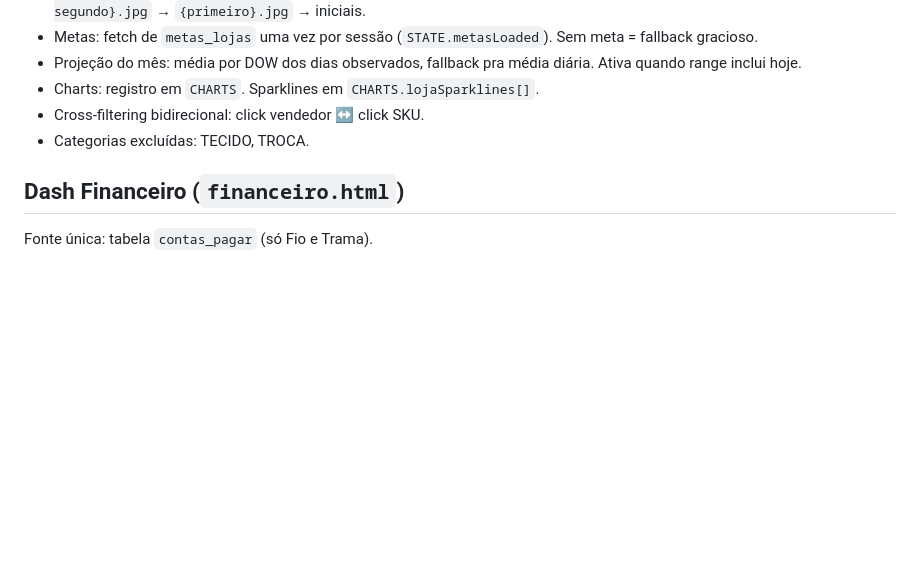
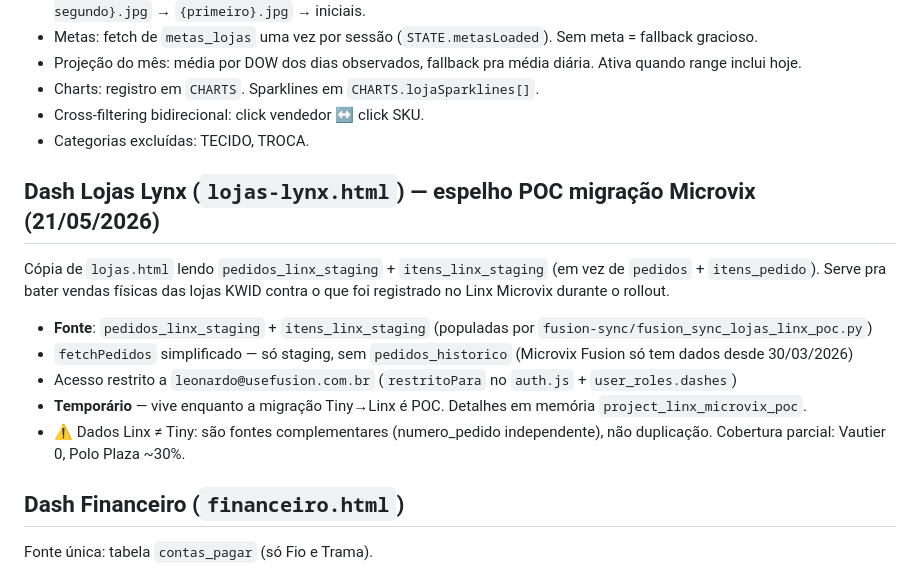
Before and after one commit to leonardofuson/fusion-dash, a Markdown page: CLAUDE.md, the part around the change. GitHub-like rendering; blank space fills up the shorter version.

Commit message:
docs(claude): registra dash Lojas Lynx (espelho POC Microvix)
Co-Authored-By: Claude Opus 4.7 (1M context) <noreply@anthropic.com>

```diff
--- a/CLAUDE.md
+++ b/CLAUDE.md
@@ -102,6 +102,16 @@ Fonte: `pedidos` + `pedidos_historico` (origem_conta=kwid). Atacado/flecha exclu
 - Charts: registro em `CHARTS`. Sparklines em `CHARTS.lojaSparklines[]`.
 - Cross-filtering bidirecional: click vendedor ↔ click SKU.
 - Categorias excluídas: TECIDO, TROCA.
+
+## Dash Lojas Lynx (`lojas-lynx.html`) — espelho POC migração Microvix (21/05/2026)
+
+Cópia de `lojas.html` lendo `pedidos_linx_staging` + `itens_linx_staging` (em vez de `pedidos` + `itens_pedido`). Serve pra bater vendas físicas das lojas KWID contra o que foi registrado no Linx Microvix durante o rollout.
+
+- **Fonte**: `pedidos_linx_staging` + `itens_linx_staging` (populadas por `fusion-sync/fusion_sync_lojas_linx_poc.py`)
+- `fetchPedidos` simplificado — só staging, sem `pedidos_historico` (Microvix Fusion só tem dados desde 30/03/2026)
+- Acesso restrito a `leonardo@usefusion.com.br` (`restritoPara` no `auth.js` + `user_roles.dashes`)
+- **Temporário** — vive enquanto a migração Tiny→Linx é POC. Detalhes em memória `project_linx_microvix_poc`.
+- ⚠️ Dados Linx ≠ Tiny: são fontes complementares (numero_pedido independente), não duplicação. Cobertura parcial: Vautier 0, Polo Plaza ~30%.
 
 ## Dash Financeiro (`financeiro.html`)
 
```
